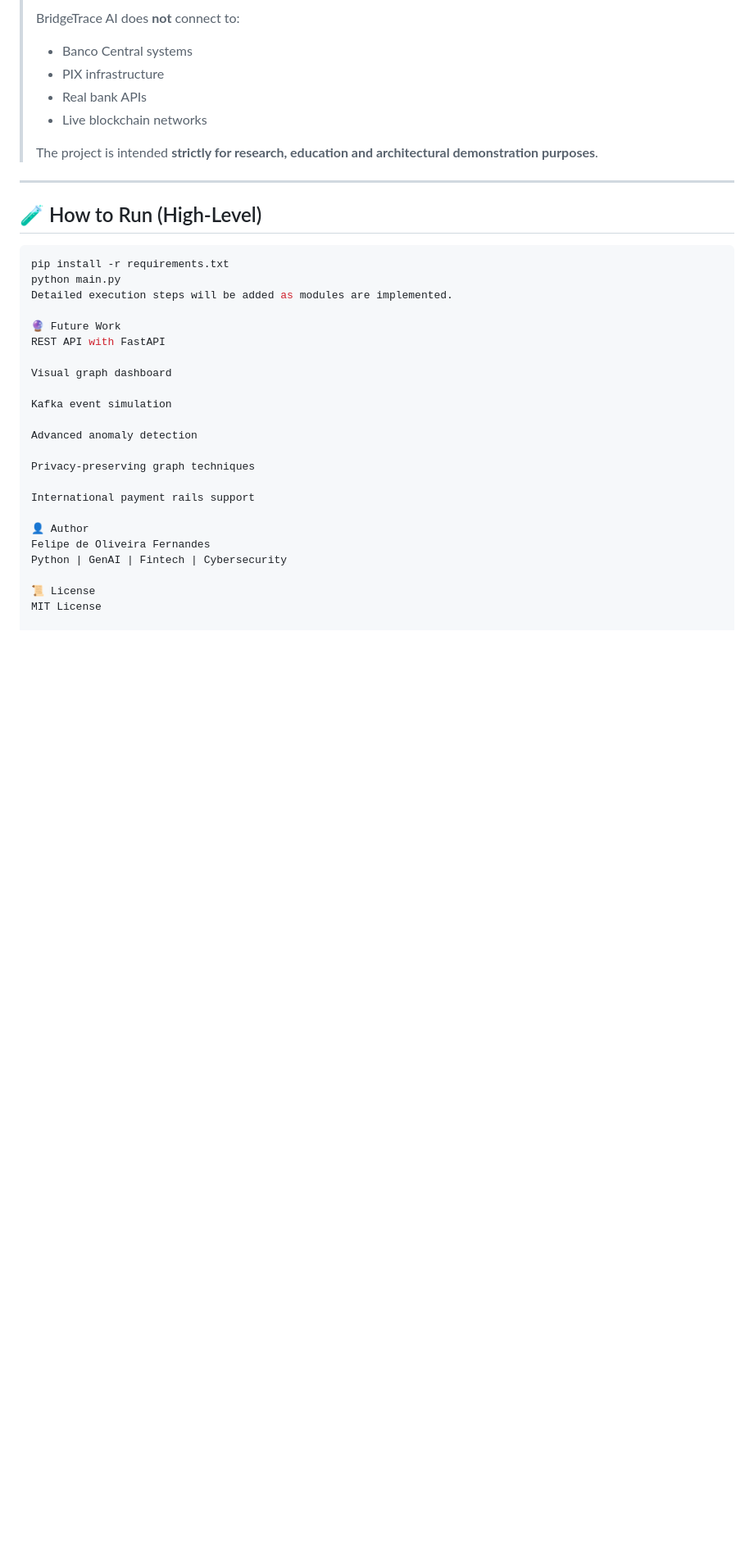
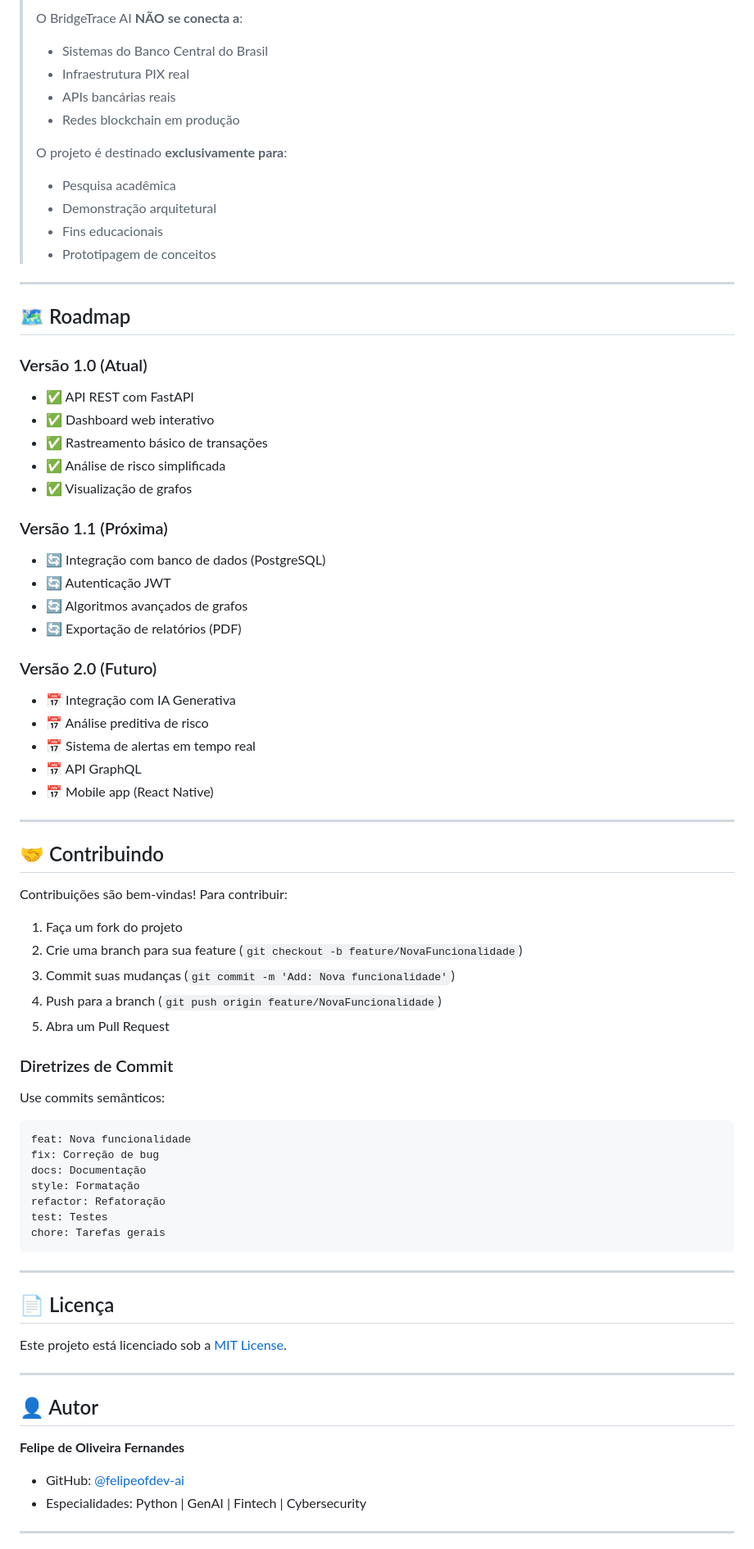
Before and after one commit to felipeofdev-ai/BridgeTrace-AI, a Markdown page: README.md, the part around one of its changes. Shown at 82% size. Rendered like a GitHub page; blank space fills up the shorter version.

````diff
--- a/README.md
+++ b/README.md
@@ -113,37 +234,80 @@ Detailed diagrams are available in `/docs`.
 >
-> BridgeTrace AI does **not** connect to:
-> - Banco Central systems
-> - PIX infrastructure
-> - Real bank APIs
-> - Live blockchain networks
+> O BridgeTrace AI **NÃO se conecta a**:
+> - Sistemas do Banco Central do Brasil
+> - Infraestrutura PIX real
+> - APIs bancárias reais
+> - Redes blockchain em produção
 >
-> The project is intended **strictly for research, education and architectural demonstration purposes**.
+> O projeto é destinado **exclusivamente para**:
+> - Pesquisa acadêmica
+> - Demonstração arquitetural
+> - Fins educacionais
+> - Prototipagem de conceitos
 
 ---
 
-## 🧪 How to Run (High-Level)
+## 🗺️ Roadmap
 
-```bash
-pip install -r requirements.txt
-python main.py
-Detailed execution steps will be added as modules are implemented.
+### Versão 1.0 (Atual)
+- ✅ API REST com FastAPI
+- ✅ Dashboard web interativo
+- ✅ Rastreamento básico de transações
+- ✅ Análise de risco simplificada
+- ✅ Visualização de grafos
 
-🔮 Future Work
-REST API with FastAPI
+### Versão 1.1 (Próxima)
+- 🔄 Integração com banco de dados (PostgreSQL)
+- 🔄 Autenticação JWT
+- 🔄 Algoritmos avançados de grafos
+- 🔄 Exportação de relatórios (PDF)
 
-Visual graph dashboard
+### Versão 2.0 (Futuro)
+- 📅 Integração com IA Generativa
+- 📅 Análise preditiva de risco
+- 📅 Sistema de alertas em tempo real
+- 📅 API GraphQL
+- 📅 Mobile app (React Native)
 
-Kafka event simulation
+---
 
-Advanced anomaly detection
+## 🤝 Contribuindo
 
-Privacy-preserving graph techniques
+Contribuições são bem-vindas! Para contribuir:
 
-International payment rails support
+1. Faça um fork do projeto
+2. Crie uma branch para sua feature (`git checkout -b feature/NovaFuncionalidade`)
+3. Commit suas mudanças (`git commit -m 'Add: Nova funcionalidade'`)
+4. Push para a branch (`git push origin feature/NovaFuncionalidade`)
+5. Abra um Pull Request
 
-👤 Author
-Felipe de Oliveira Fernandes
-Python | GenAI | Fintech | Cybersecurity
+### Diretrizes de Commit
 
-📜 License
-MIT License
+Use commits semânticos:
+
+```
+feat: Nova funcionalidade
+fix: Correção de bug
+docs: Documentação
+style: Formatação
+refactor: Refatoração
+test: Testes
+chore: Tarefas gerais
+```
+
+---
+
+## 📄 Licença
+
+Este projeto está licenciado sob a [MIT License](LICENSE).
+
+---
+
+## 👤 Autor
+
+**Felipe de Oliveira Fernandes**
+
+- GitHub: [@felipeofdev-ai](https://github.com/felipeofdev-ai)
+- Especialidades: Python | GenAI | Fintech | Cybersecurity
+
+---
+
````
Also changed, not shown: other parts of README.md (+219 -71 lines).
